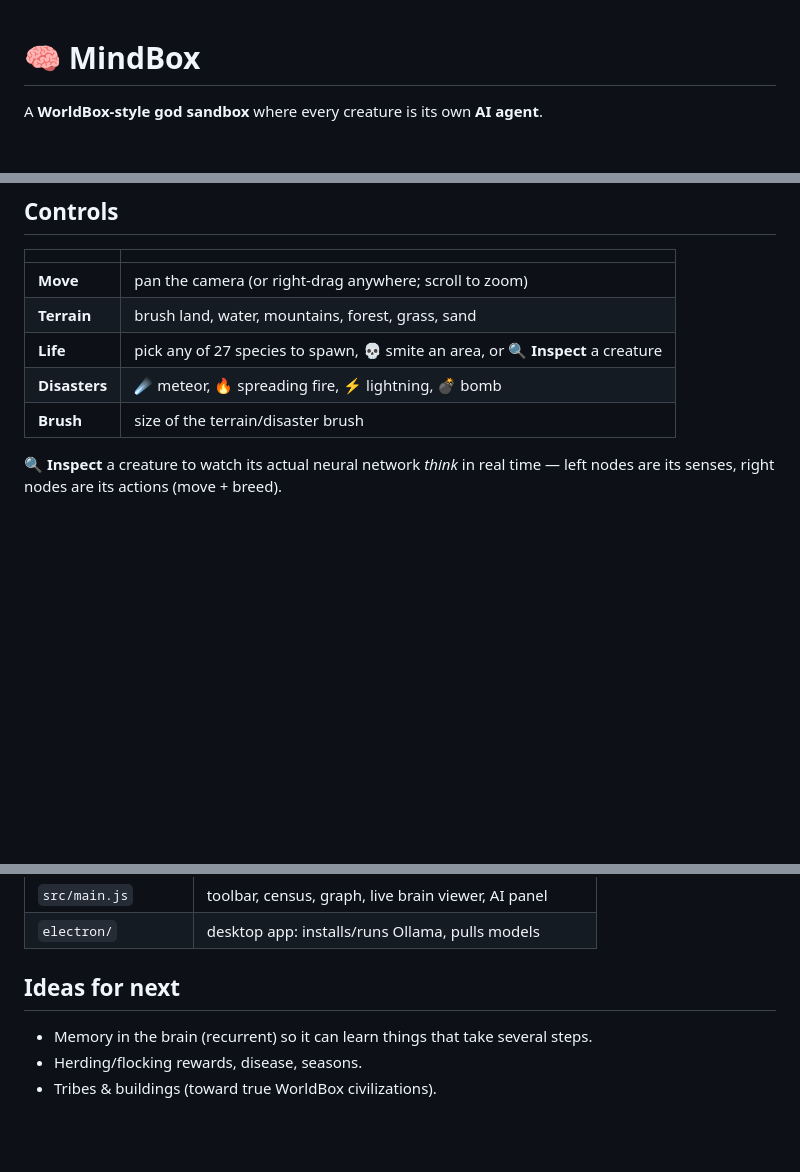
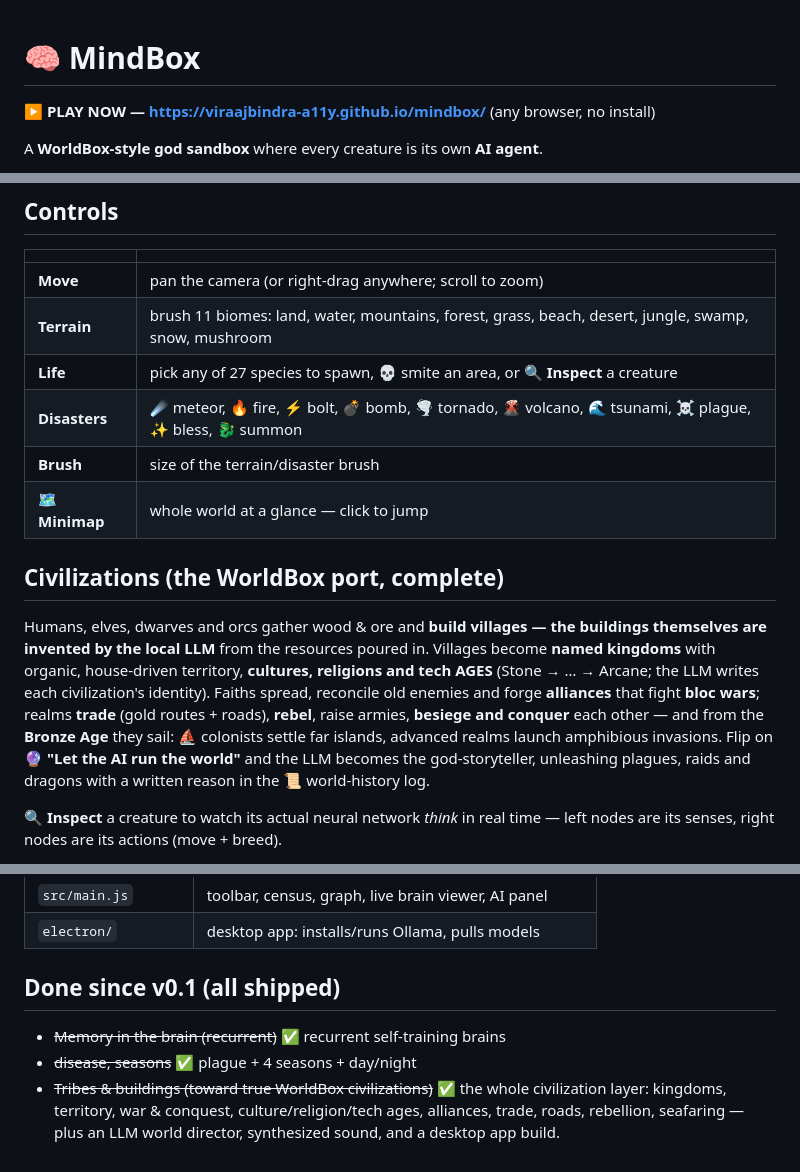
Before and after one commit to viraajbindra-a11y/mindbox, a Markdown page: README.md, 3 parts joined by grey strips. GitHub-like rendering; blank space fills up the shorter version.

Commit message:
README: play-now link (GitHub Pages) + catch docs up to the civ layer
Co-Authored-By: Claude Opus 4.8 (1M context) <noreply@anthropic.com>

```diff
--- a/README.md
+++ b/README.md
@@ -1,4 +1,6 @@
 # 🧠 MindBox
+
+**▶️ PLAY NOW — <https://viraajbindra-a11y.github.io/mindbox/>** (any browser, no install)
 
 A **WorldBox-style god sandbox** where every creature is its own **AI agent**.
 
@@ -78,10 +80,25 @@ table — just not endless.
 | | |
 |---|---|
 | **Move** | pan the camera (or right-drag anywhere; scroll to zoom) |
-| **Terrain** | brush land, water, mountains, forest, grass, sand |
+| **Terrain** | brush 11 biomes: land, water, mountains, forest, grass, beach, desert, jungle, swamp, snow, mushroom |
 | **Life** | pick any of 27 species to spawn, 💀 smite an area, or 🔍 **Inspect** a creature |
-| **Disasters** | ☄️ meteor, 🔥 spreading fire, ⚡ lightning, 💣 bomb |
+| **Disasters** | ☄️ meteor, 🔥 fire, ⚡ bolt, 💣 bomb, 🌪 tornado, 🌋 volcano, 🌊 tsunami, ☠️ plague, ✨ bless, 🐉 summon |
 | **Brush** | size of the terrain/disaster brush |
+| **🗺 Minimap** | whole world at a glance — click to jump |
+
+## Civilizations (the WorldBox port, complete)
+
+Humans, elves, dwarves and orcs gather wood & ore and **build villages — the
+buildings themselves are invented by the local LLM** from the resources poured
+in. Villages become **named kingdoms** with organic, house-driven territory,
+**cultures, religions and tech AGES** (Stone → … → Arcane; the LLM writes each
+civilization's identity). Faiths spread, reconcile old enemies and forge
+**alliances** that fight **bloc wars**; realms **trade** (gold routes + roads),
+**rebel**, raise armies, **besiege and conquer** each other — and from the
+**Bronze Age** they sail: ⛵ colonists settle far islands, advanced realms
+launch amphibious invasions. Flip on 🔮 **"Let the AI run the world"** and the
+LLM becomes the god-storyteller, unleashing plagues, raids and dragons with a
+written reason in the 📜 world-history log.
 
 **🔍 Inspect** a creature to watch its actual neural network *think* in real time —
 left nodes are its senses, right nodes are its actions (move + breed).
@@ -112,8 +129,11 @@ Plain HTML + Canvas + JavaScript — no libraries, no build.
 | `src/main.js`     | toolbar, census, graph, live brain viewer, AI panel |
 | `electron/`       | desktop app: installs/runs Ollama, pulls models |
 
-## Ideas for next
+## Done since v0.1 (all shipped)
 
-- Memory in the brain (recurrent) so it can learn things that take several steps.
-- Herding/flocking rewards, disease, seasons.
-- Tribes & buildings (toward true WorldBox civilizations).
+- ~~Memory in the brain (recurrent)~~ ✅ recurrent self-training brains
+- ~~disease, seasons~~ ✅ plague + 4 seasons + day/night
+- ~~Tribes & buildings (toward true WorldBox civilizations)~~ ✅ the whole
+  civilization layer: kingdoms, territory, war & conquest, culture/religion/tech
+  ages, alliances, trade, roads, rebellion, seafaring — plus an LLM world
+  director, synthesized sound, and a desktop app build.
```
